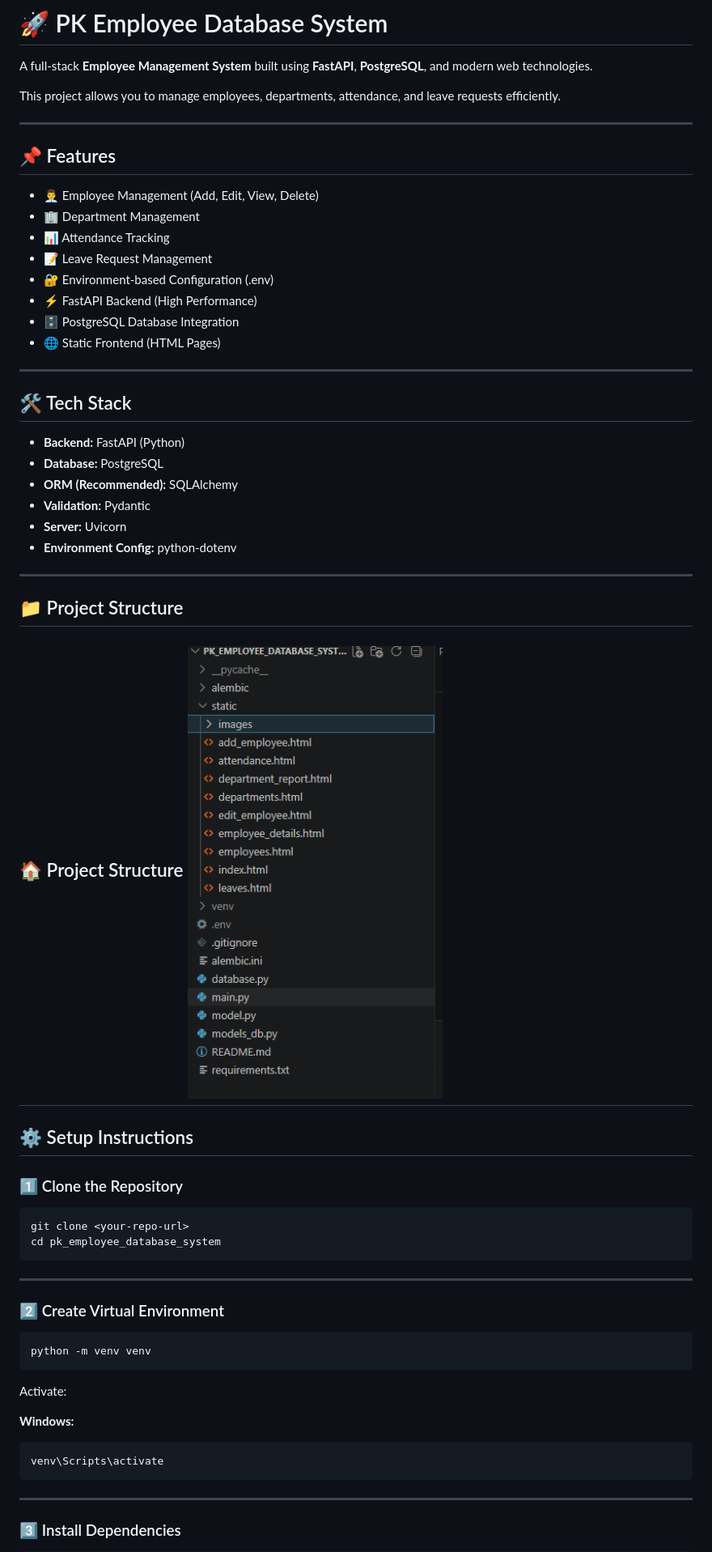
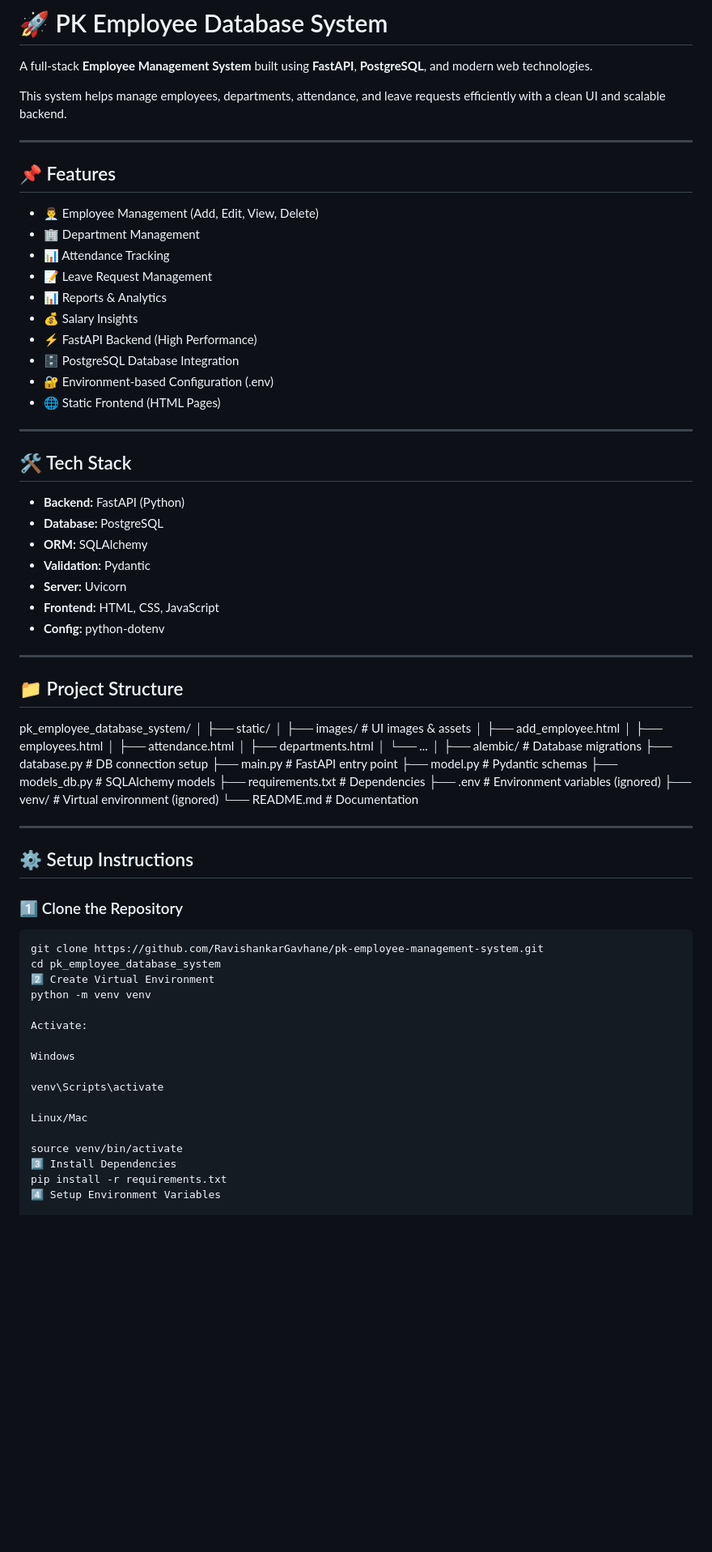
Before and after one commit to RavishankarGavhane/pk-employee-management-system, a Markdown page: README.md, the part around one of its changes. Shown at 81% size. Rendered like a GitHub page; blank space fills up the shorter version.

````diff
--- a/README.md
+++ b/README.md
@@ -2,65 +2,81 @@
 
 A full-stack **Employee Management System** built using **FastAPI**, **PostgreSQL**, and modern web technologies.
 
-This project allows you to manage employees, departments, attendance, and leave requests efficiently.
+This system helps manage employees, departments, attendance, and leave requests efficiently with a clean UI and scalable backend.
 
 ---
 
 ## 📌 Features
 
-* 👨‍💼 Employee Management (Add, Edit, View, Delete)
-* 🏢 Department Management
-* 📊 Attendance Tracking
-* 📝 Leave Request Management
-* 🔐 Environment-based Configuration (.env)
-* ⚡ FastAPI Backend (High Performance)
-* 🗄️ PostgreSQL Database Integration
-* 🌐 Static Frontend (HTML Pages)
+- 👨‍💼 Employee Management (Add, Edit, View, Delete)
+- 🏢 Department Management
+- 📊 Attendance Tracking
+- 📝 Leave Request Management
+- 📊 Reports & Analytics
+- 💰 Salary Insights
+- ⚡ FastAPI Backend (High Performance)
+- 🗄️ PostgreSQL Database Integration
+- 🔐 Environment-based Configuration (.env)
+- 🌐 Static Frontend (HTML Pages)
 
 ---
 
 ## 🛠️ Tech Stack
 
-* **Backend:** FastAPI (Python)
-* **Database:** PostgreSQL
-* **ORM (Recommended):** SQLAlchemy
-* **Validation:** Pydantic
-* **Server:** Uvicorn
-* **Environment Config:** python-dotenv
+- **Backend:** FastAPI (Python)
+- **Database:** PostgreSQL
+- **ORM:** SQLAlchemy
+- **Validation:** Pydantic
+- **Server:** Uvicorn
+- **Frontend:** HTML, CSS, JavaScript
+- **Config:** python-dotenv
 
 ---
 
 ## 📁 Project Structure
-🏠 Project Structure
-<img src="/static/images/project_structure.png" width="800">
+pk_employee_database_system/
+│
+├── static/
+│ ├── images/ # UI images & assets
+│ ├── add_employee.html
+│ ├── employees.html
+│ ├── attendance.html
+│ ├── departments.html
+│ └── ...
+│
+├── alembic/ # Database migrations
+├── database.py # DB connection setup
+├── main.py # FastAPI entry point
+├── model.py # Pydantic schemas
+├── models_db.py # SQLAlchemy models
+├── requirements.txt # Dependencies
+├── .env # Environment variables (ignored)
+├── venv/ # Virtual environment (ignored)
+└── README.md # Documentation
+
+
 ---
 
 ## ⚙️ Setup Instructions
 
 ### 1️⃣ Clone the Repository
 
-```
-git clone <your-repo-url>
+```bash
+git clone https://github.com/RavishankarGavhane/pk-employee-management-system.git
 cd pk_employee_database_system
-```
-
----
-
-### 2️⃣ Create Virtual Environment
-
-```
+2️⃣ Create Virtual Environment
 python -m venv venv
-```
 
 Activate:
 
-**Windows:**
+Windows
 
-```
 venv\Scripts\activate
-```
 
----
+Linux/Mac
 
-### 3️⃣ Install Dependencies
+source venv/bin/activate
+3️⃣ Install Dependencies
+pip install -r requirements.txt
+4️⃣ Setup Environment Variables
 
````
Also changed, not shown: other parts of README.md (+55 -87 lines).
